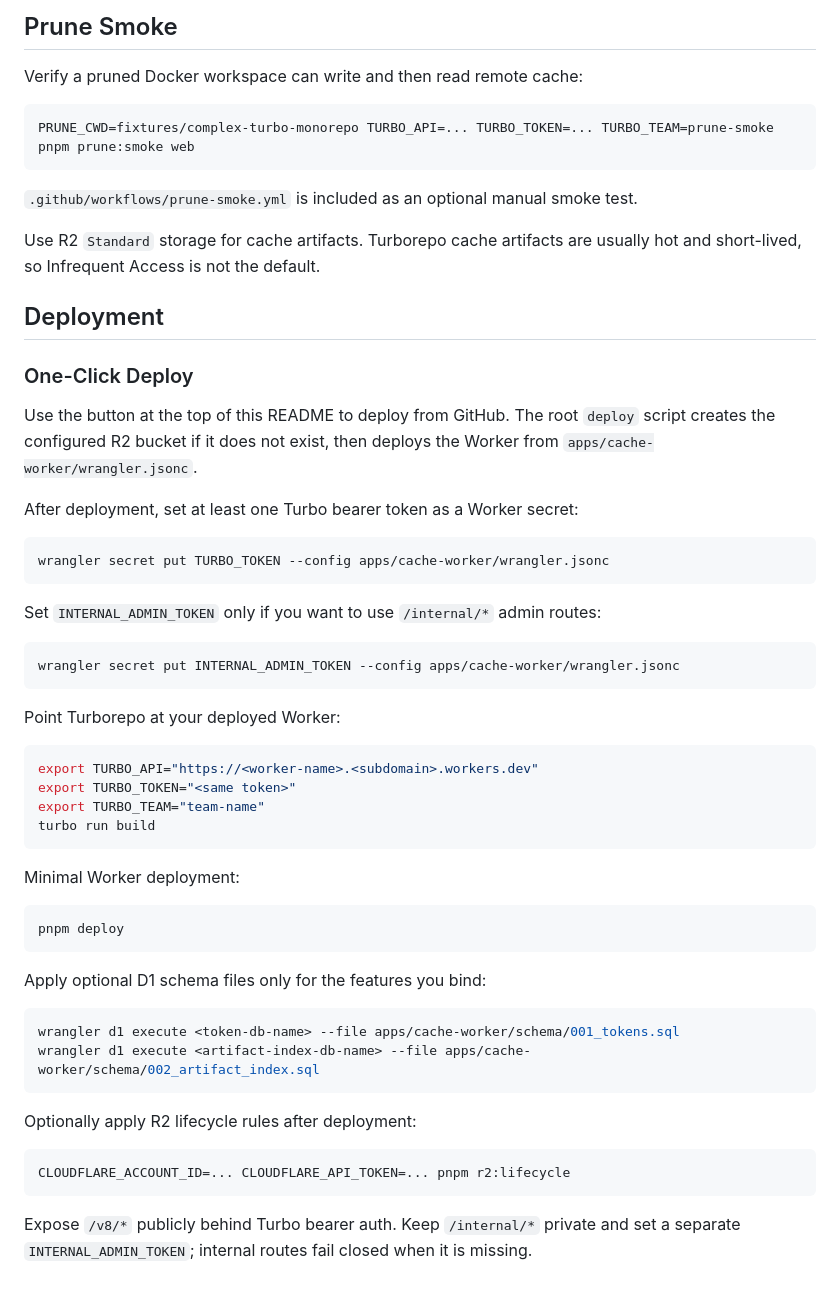
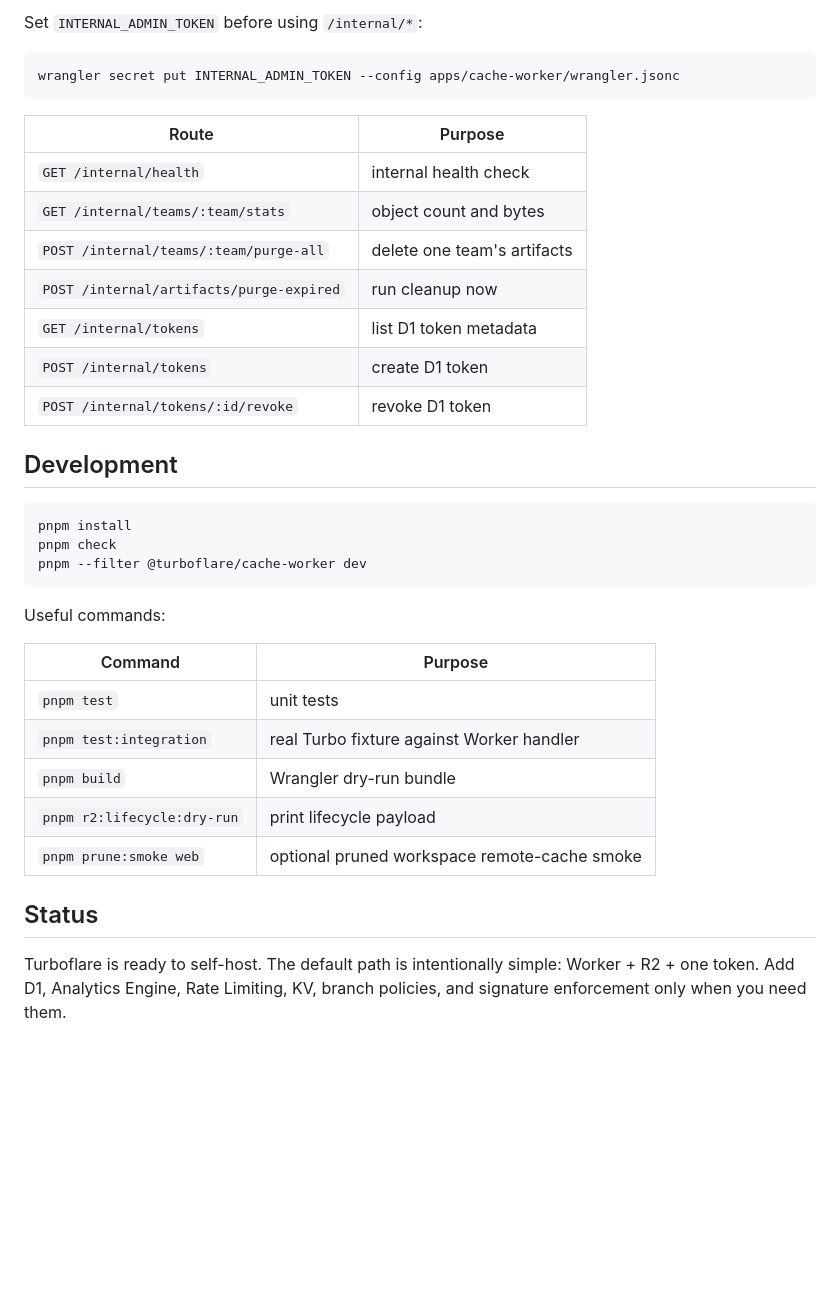
Before and after one commit to vaishnav-mk/turboflare, a Markdown page: README.md, the part around one of its changes. Rendered like a GitHub page; blank space fills up the shorter version.

````diff
--- a/README.md
+++ b/README.md
@@ -194,59 +168,37 @@ Optional Worker variables and bindings:
-## Prune Smoke
-
-Verify a pruned Docker workspace can write and then read remote cache:
-
-```sh
-PRUNE_CWD=fixtures/complex-turbo-monorepo TURBO_API=... TURBO_TOKEN=... TURBO_TEAM=prune-smoke pnpm prune:smoke web
-```
-
-`.github/workflows/prune-smoke.yml` is included as an optional manual smoke test.
-
-Use R2 `Standard` storage for cache artifacts. Turborepo cache artifacts are usually hot and short-lived, so Infrequent Access is not the default.
-
-## Deployment
-
-### One-Click Deploy
-
-Use the button at the top of this README to deploy from GitHub. The root `deploy` script creates the configured R2 bucket if it does not exist, then deploys the Worker from `apps/cache-worker/wrangler.jsonc`.
-
-After deployment, set at least one Turbo bearer token as a Worker secret:
-
-```sh
-wrangler secret put TURBO_TOKEN --config apps/cache-worker/wrangler.jsonc
-```
-
-Set `INTERNAL_ADMIN_TOKEN` only if you want to use `/internal/*` admin routes:
+Set `INTERNAL_ADMIN_TOKEN` before using `/internal/*`:
 
 ```sh
 wrangler secret put INTERNAL_ADMIN_TOKEN --config apps/cache-worker/wrangler.jsonc
 ```
 
-Point Turborepo at your deployed Worker:
+| Route | Purpose |
+| --- | --- |
+| `GET /internal/health` | internal health check |
+| `GET /internal/teams/:team/stats` | object count and bytes |
+| `POST /internal/teams/:team/purge-all` | delete one team's artifacts |
+| `POST /internal/artifacts/purge-expired` | run cleanup now |
+| `GET /internal/tokens` | list D1 token metadata |
+| `POST /internal/tokens` | create D1 token |
+| `POST /internal/tokens/:id/revoke` | revoke D1 token |
+
+## Development
 
 ```sh
-export TURBO_API="https://<worker-name>.<subdomain>.workers.dev"
-export TURBO_TOKEN="<same token>"
-export TURBO_TEAM="team-name"
-turbo run build
+pnpm install
+pnpm check
+pnpm --filter @turboflare/cache-worker dev
 ```
 
-Minimal Worker deployment:
+Useful commands:
 
-```sh
-pnpm deploy
-```
+| Command | Purpose |
+| --- | --- |
+| `pnpm test` | unit tests |
+| `pnpm test:integration` | real Turbo fixture against Worker handler |
+| `pnpm build` | Wrangler dry-run bundle |
+| `pnpm r2:lifecycle:dry-run` | print lifecycle payload |
+| `pnpm prune:smoke web` | optional pruned workspace remote-cache smoke |
 
-Apply optional D1 schema files only for the features you bind:
+## Status
 
-```sh
-wrangler d1 execute <token-db-name> --file apps/cache-worker/schema/001_tokens.sql
-wrangler d1 execute <artifact-index-db-name> --file apps/cache-worker/schema/002_artifact_index.sql
-```
-
-Optionally apply R2 lifecycle rules after deployment:
-
-```sh
-CLOUDFLARE_ACCOUNT_ID=... CLOUDFLARE_API_TOKEN=... pnpm r2:lifecycle
-```
-
-Expose `/v8/*` publicly behind Turbo bearer auth. Keep `/internal/*` private and set a separate `INTERNAL_ADMIN_TOKEN`; internal routes fail closed when it is missing.
+Turboflare is ready to self-host. The default path is intentionally simple: Worker + R2 + one token. Add D1, Analytics Engine, Rate Limiting, KV, branch policies, and signature enforcement only when you need them.
````
Also changed, not shown: other parts of README.md (+113 -139 lines).
